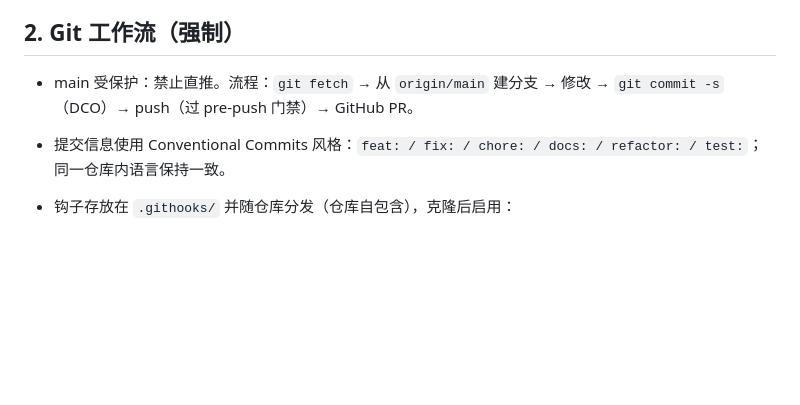
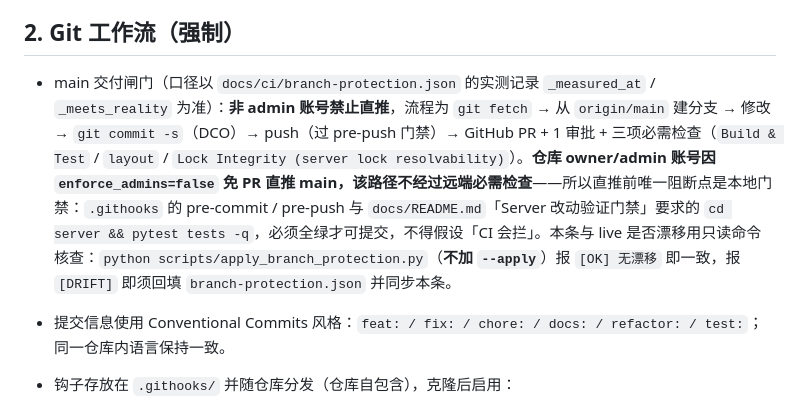
Before and after one commit to ReSerendipity/DraftPeek, a Markdown page: docs/CODING_STANDARDS.md, the part around the change. GitHub-like rendering; blank space fills up the shorter version.

Commit message:
docs(standards): §2 的 main 交付闸门口径与 branch-protection.json 实测对齐
原句「main 受保护：禁止直推」与同一仓库内已对齐 live 的单一来源
docs/ci/branch-protection.json 相反（enforce_admins=false，owner/admin 免 PR 直推），
执行者无法判断自己的改动会走哪道闸门，也就无法判断上一条 README 命令缺陷有无远端兜底。
改为写明：非 admin 必须 PR + 1 审批 + 三项必需检查；admin 直推路径不经远端必需检查，
因此本地钩子与 docs/README.md「Server 改动验证门禁」是直推前唯一阻断点；并给出只读
漂移核查命令 python scripts/apply_branch_protection.py（不加 --apply）。

同签名第二次出现（2026-10-14 是 JSON 未回填 live），按 AGENTS.md §4 禁止同方向再试，
本轮不再只做人工回填：把「§2 表述 vs JSON 实测值」的机器比对列为待批结构化改动，
未自行实施；本轮只按 finding 指定的最小 owner 改这一处表述。

Better-Harness finding: main-direct-push-policy-contradicts-branch-protection

Signed-off-by: ReSerendipity <259081123+ReSerendipity@users.noreply.github.com>

```diff
--- a/docs/CODING_STANDARDS.md
+++ b/docs/CODING_STANDARDS.md
@@ -56,7 +56,7 @@ python scripts/check_no_hardcoded_paths.py --all    # 全库
 
 ## 2. Git 工作流（强制）
 
-- main 受保护：禁止直推。流程：`git fetch` → 从 `origin/main` 建分支 → 修改 → `git commit -s`（DCO）→ push（过 pre-push 门禁）→ GitHub PR。
+- main 交付闸门（口径以 `docs/ci/branch-protection.json` 的实测记录 `_measured_at` / `_meets_reality` 为准）：**非 admin 账号禁止直推**，流程为 `git fetch` → 从 `origin/main` 建分支 → 修改 → `git commit -s`（DCO）→ push（过 pre-push 门禁）→ GitHub PR + 1 审批 + 三项必需检查（`Build & Test` / `layout` / `Lock Integrity (server lock resolvability)`）。**仓库 owner/admin 账号因 `enforce_admins=false` 免 PR 直推 main，该路径不经过远端必需检查**——所以直推前唯一阻断点是本地门禁：`.githooks` 的 pre-commit / pre-push 与 `docs/README.md`「Server 改动验证门禁」要求的 `cd server && pytest tests -q`，必须全绿才可提交，不得假设「CI 会拦」。本条与 live 是否漂移用只读命令核查：`python scripts/apply_branch_protection.py`（**不加 `--apply`**）报 `[OK] 无漂移` 即一致，报 `[DRIFT]` 即须回填 `branch-protection.json` 并同步本条。
 - 提交信息使用 Conventional Commits 风格：`feat: / fix: / chore: / docs: / refactor: / test:`；同一仓库内语言保持一致。
 - 钩子存放在 `.githooks/` 并随仓库分发（仓库自包含），克隆后启用：
 
```
